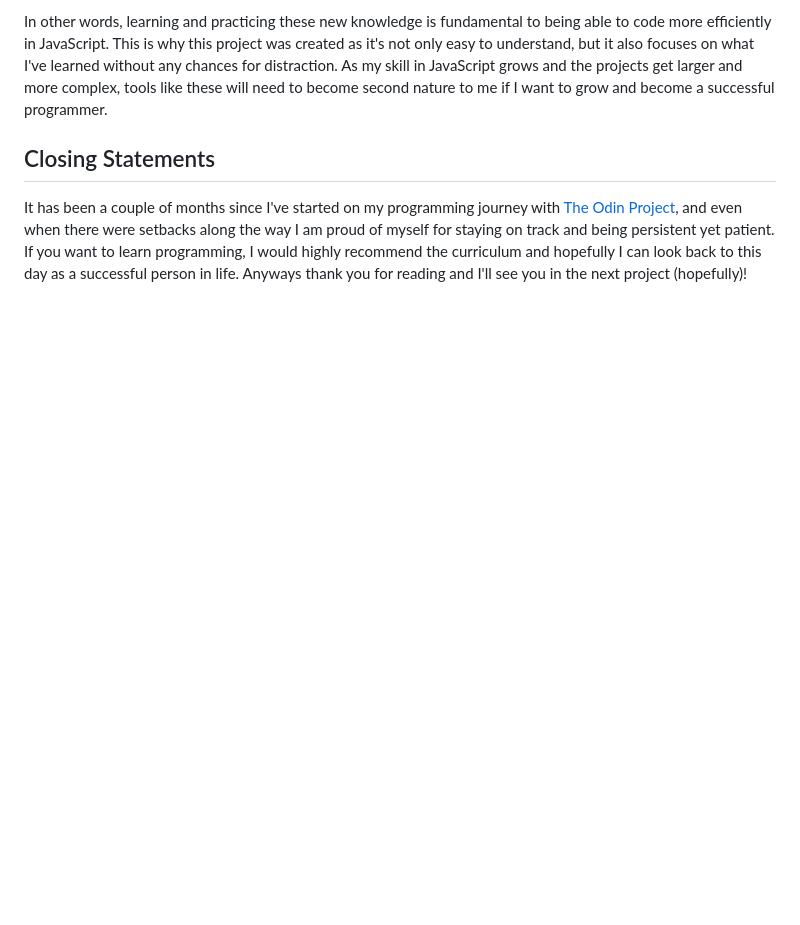
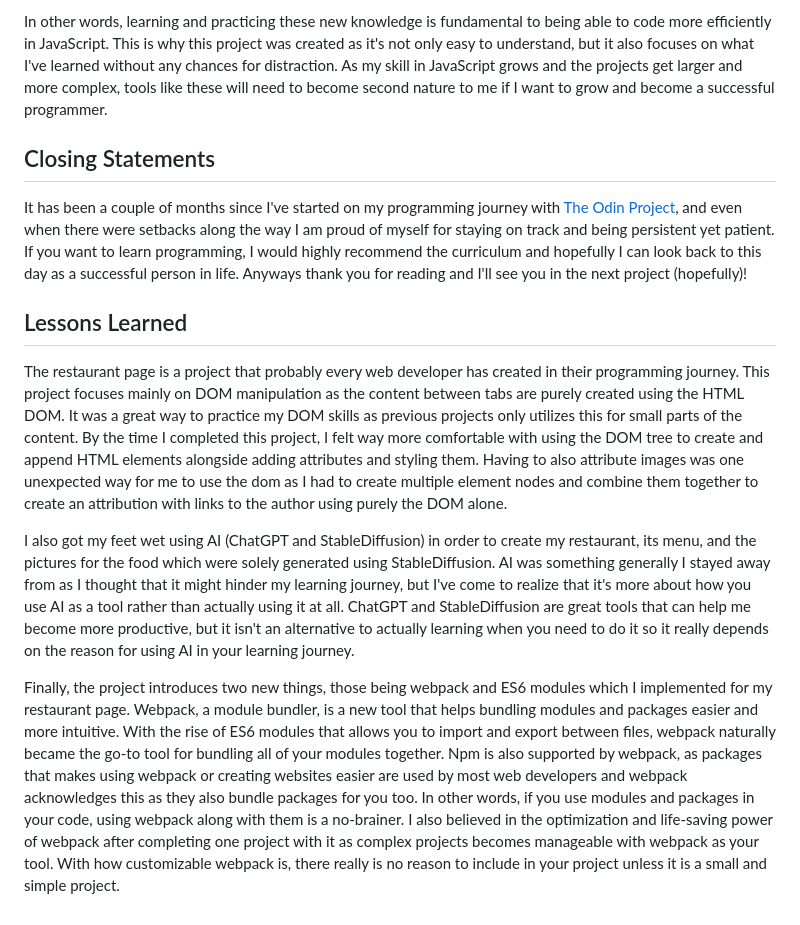
Before and after one commit to vins123sinned/restaurant-page, a Markdown page: README.md, the part around the change. GitHub-like rendering; blank space fills up the shorter version.

Commit message:
Add lessons learned section

```diff
--- a/README.md
+++ b/README.md
@@ -16,3 +16,10 @@ In other words, learning and practicing these new knowledge is fundamental to be
 ## Closing Statements
 
 It has been a couple of months since I've started on my programming journey with [The Odin Project](https://www.theodinproject.com), and even when there were setbacks along the way I am proud of myself for staying on track and being persistent yet patient. If you want to learn programming, I would highly recommend the curriculum and hopefully I can look back to this day as a successful person in life. Anyways thank you for reading and I'll see you in the next project (hopefully)!
+
+## Lessons Learned
+The restaurant page is a project that probably every web developer has created in their programming journey. This project focuses mainly on DOM manipulation as the content between tabs are purely created using the HTML DOM. It was a great way to practice my DOM skills as previous projects only utilizes this for small parts of the content. By the time I completed this project, I felt way more comfortable with using the DOM tree to create and append HTML elements alongside adding attributes and styling them. Having to also attribute images was one unexpected way for me to use the dom as I had to create multiple element nodes and combine them together to create an attribution with links to the author using purely the DOM alone.
+
+I also got my feet wet using AI (ChatGPT and StableDiffusion) in order to create my restaurant, its menu, and the pictures for the food which were solely generated using StableDiffusion. AI was something generally I stayed away from as I thought that it might hinder my learning journey, but I've come to realize that it's more about how you use AI as a tool rather than actually using it at all. ChatGPT and StableDiffusion are great tools that can help me become more productive, but it isn't an alternative to actually learning when you need to do it so it really depends on the reason for using AI in your learning journey.
+
+Finally, the project introduces two new things, those being webpack and ES6 modules which I implemented for my restaurant page. Webpack, a module bundler, is a new tool that helps bundling modules and packages easier and more intuitive. With the rise of ES6 modules that allows you to import and export between files, webpack naturally became the go-to tool for bundling all of your modules together. Npm is also supported by webpack, as packages that makes using webpack or creating websites easier are used by most web developers and webpack acknowledges this as they also bundle packages for you too. In other words, if you use modules and packages in your code, using webpack along with them is a no-brainer. I also believed in the optimization and life-saving power of webpack after completing one project with it as complex projects becomes manageable with webpack as your tool. With how customizable webpack is, there really is no reason to include in your project unless it is a small and simple project.
```
